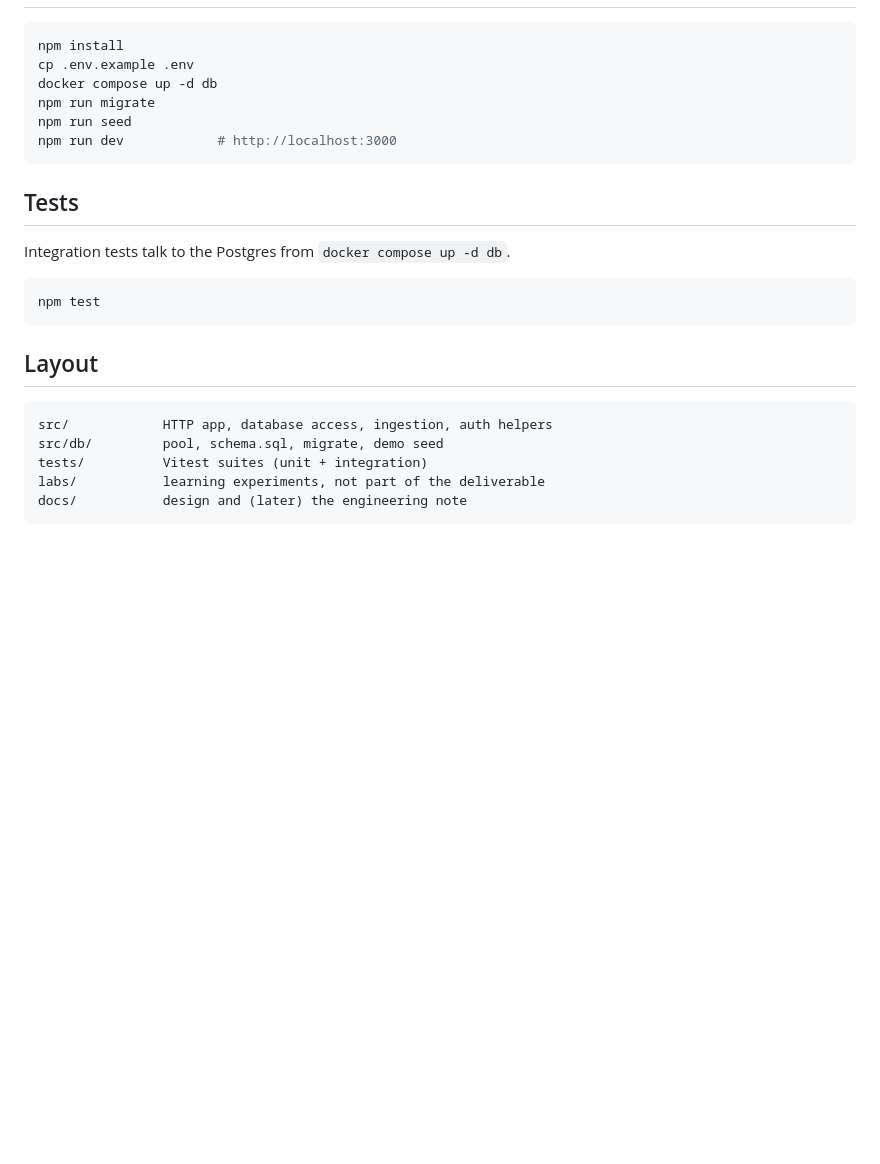
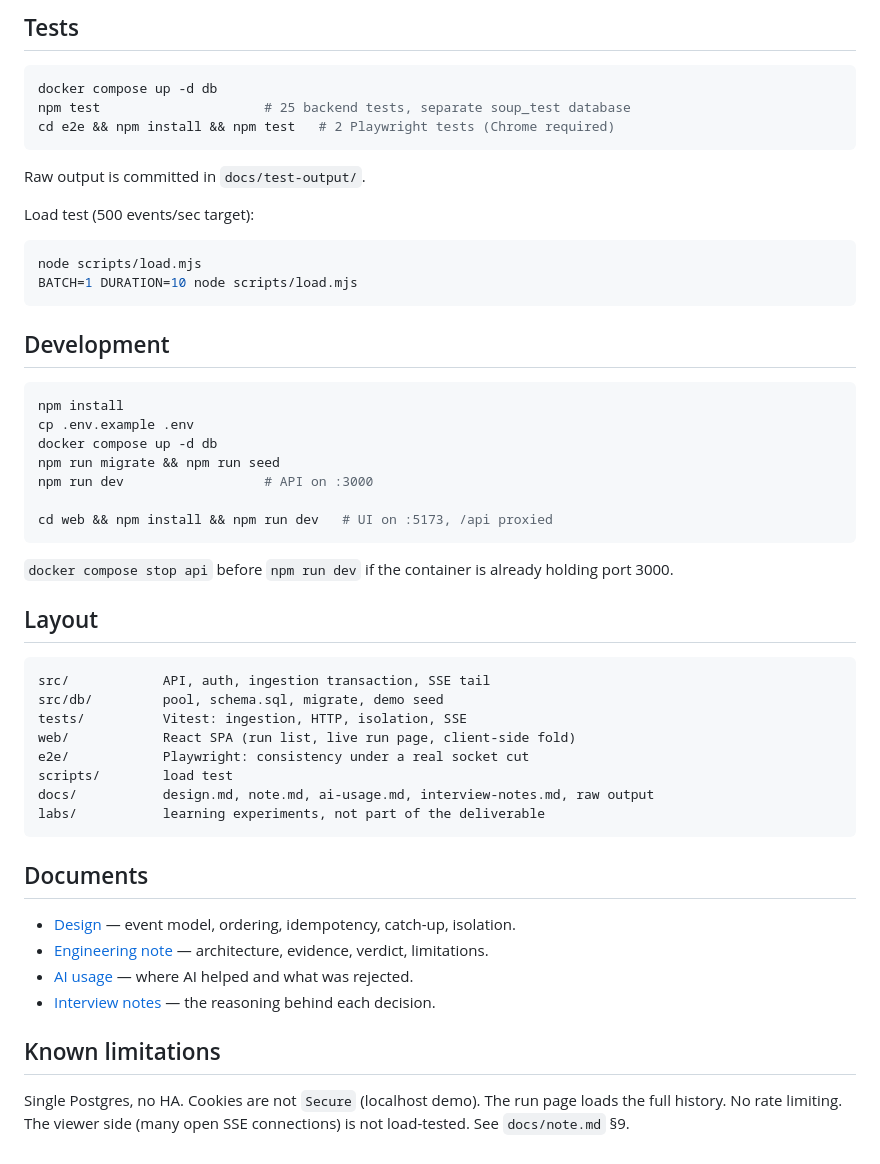
Before and after one commit to DenisPilich/Soup-Internship.-Take-Home, a Markdown page: README.md, the part around one of its changes. Rendered like a GitHub page; blank space fills up the shorter version.

Commit message:
Add load test, note, AI log, interview notes and screenshot

````diff
--- a/README.md
+++ b/README.md
@@ -22,27 +47,57 @@ Demo credentials are seeded on startup (development only, not secrets):
+## Tests
+
+```bash
+docker compose up -d db
+npm test                     # 25 backend tests, separate soup_test database
+cd e2e && npm install && npm test   # 2 Playwright tests (Chrome required)
+```
+
+Raw output is committed in `docs/test-output/`.
+
+Load test (500 events/sec target):
+
+```bash
+node scripts/load.mjs
+BATCH=1 DURATION=10 node scripts/load.mjs
+```
+
+## Development
 
 ```bash
 npm install
 cp .env.example .env
 docker compose up -d db
-npm run migrate
-npm run seed
-npm run dev            # http://localhost:3000
+npm run migrate && npm run seed
+npm run dev                  # API on :3000
+
+cd web && npm install && npm run dev   # UI on :5173, /api proxied
 ```
 
-## Tests
-
-Integration tests talk to the Postgres from `docker compose up -d db`.
-
-```bash
-npm test
-```
+`docker compose stop api` before `npm run dev` if the container is already
+holding port 3000.
 
 ## Layout
 
 ```
-src/            HTTP app, database access, ingestion, auth helpers
+src/            API, auth, ingestion transaction, SSE tail
 src/db/         pool, schema.sql, migrate, demo seed
-tests/          Vitest suites (unit + integration)
+tests/          Vitest: ingestion, HTTP, isolation, SSE
+web/            React SPA (run list, live run page, client-side fold)
+e2e/            Playwright: consistency under a real socket cut
+scripts/        load test
+docs/           design.md, note.md, ai-usage.md, interview-notes.md, raw output
 labs/           learning experiments, not part of the deliverable
-docs/           design and (later) the engineering note
 ```
+
+## Documents
+
+- [Design](docs/design.md) — event model, ordering, idempotency, catch-up, isolation.
+- [Engineering note](docs/note.md) — architecture, evidence, verdict, limitations.
+- [AI usage](docs/ai-usage.md) — where AI helped and what was rejected.
+- [Interview notes](docs/interview-notes.md) — the reasoning behind each decision.
+
+## Known limitations
+
+Single Postgres, no HA. Cookies are not `Secure` (localhost demo). The run page
+loads the full history. No rate limiting. The viewer side (many open SSE
+connections) is not load-tested. See `docs/note.md` §9.
````
Also changed, not shown: other parts of README.md (+32 -7 lines), docs/ai-usage.md (added, +50 -0 lines), docs/interview-notes.md (added, +181 -0 lines), docs/note.md (added, +173 -0 lines), docs/run-page.png (added), 5 other files.
